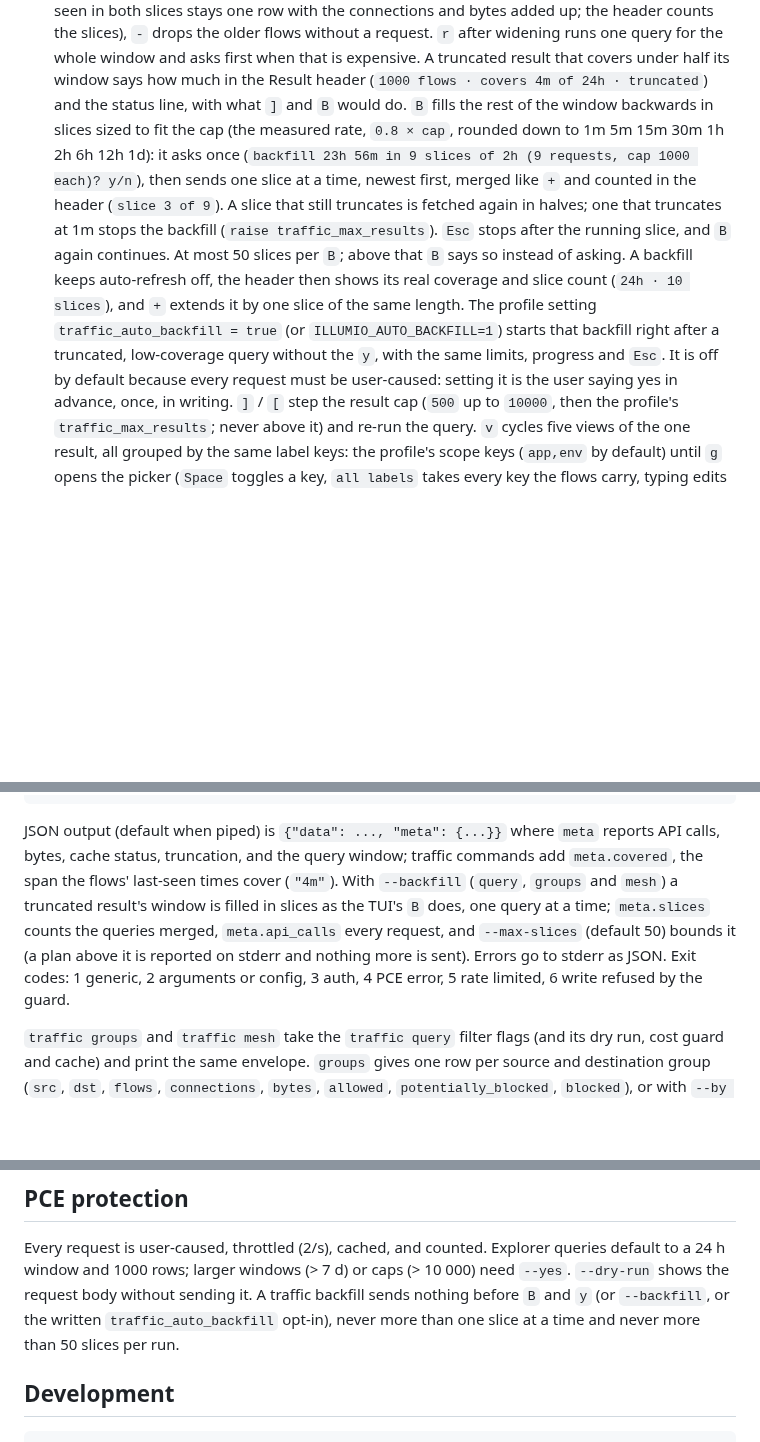
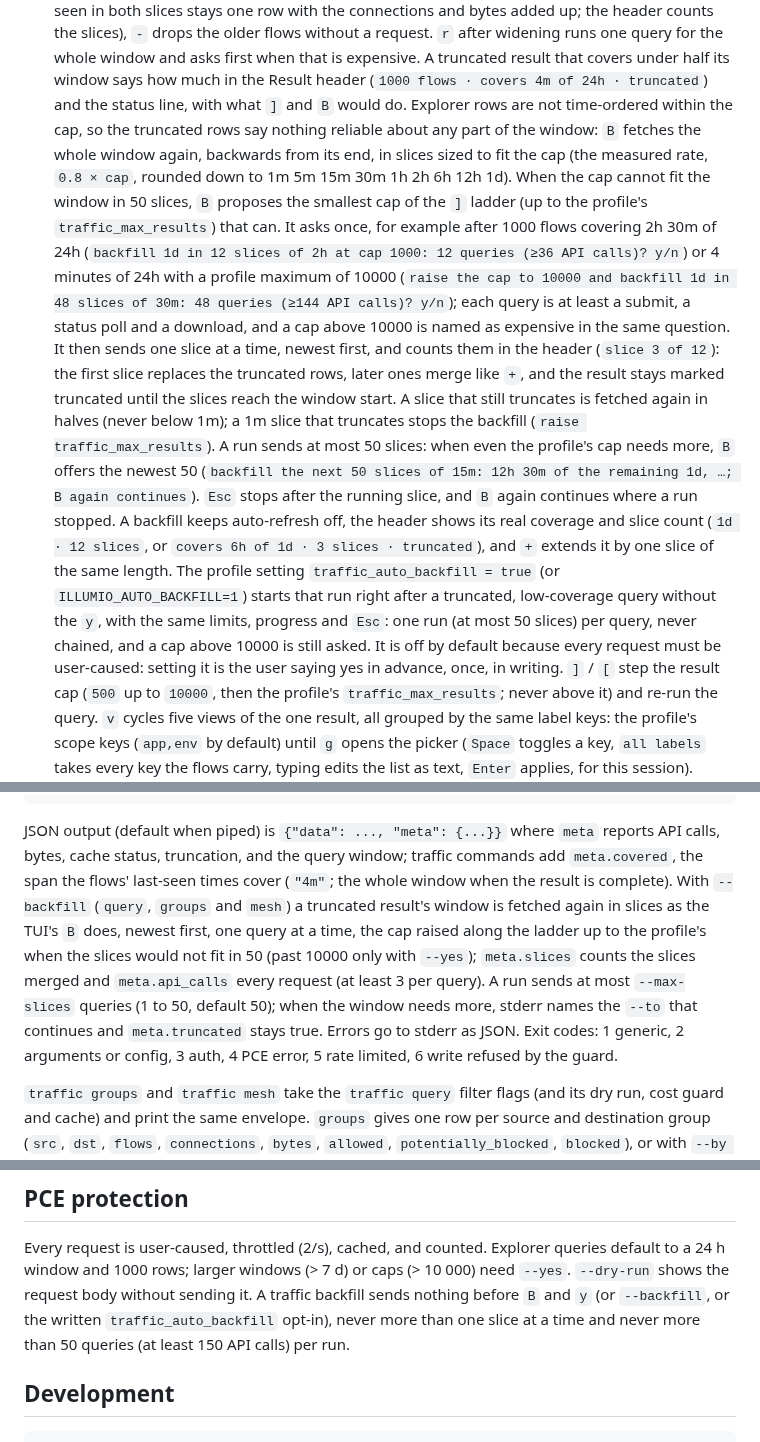
Before and after one commit to alexgoller/illumio-tui, a Markdown page: README.md, 3 parts joined by grey strips. Drawn GitHub-style; blank space fills up the shorter version.

Commit message:
docs: backfill refetches the window, real prompt numbers, batches
Co-Authored-By: Claude Opus 5.5 <noreply@anthropic.com>

```diff
--- a/README.md
+++ b/README.md
@@ -104,18 +104,30 @@ the full tab row (69 columns) the tabs read `Traf`, `Pol`, `Obj`, `Wl`, `Ev`.
   without a request. `r` after widening runs one query for the whole window and asks first
   when that is expensive. A truncated result that covers under half its window says how much
   in the Result header (`1000 flows · covers 4m of 24h · truncated`) and the status line,
-  with what `]` and `B` would do. `B` fills the rest of the window backwards in slices sized to
-  fit the cap (the measured rate, `0.8 × cap`, rounded down to 1m 5m 15m 30m 1h 2h 6h 12h 1d):
-  it asks once (`backfill 23h 56m in 9 slices of 2h (9 requests, cap 1000 each)? y/n`), then
-  sends one slice at a time, newest first, merged like `+` and counted in the header
-  (`slice 3 of 9`). A slice that still truncates is fetched again in halves; one that truncates
-  at 1m stops the backfill (`raise traffic_max_results`). `Esc` stops after the running slice,
-  and `B` again continues. At most 50 slices per `B`; above that `B` says so instead of asking.
-  A backfill keeps auto-refresh off, the header then shows its real coverage and slice count
-  (`24h · 10 slices`), and `+` extends it by one slice of the same length.
+  with what `]` and `B` would do. Explorer rows are not time-ordered within the cap, so the
+  truncated rows say nothing reliable about any part of the window: `B` fetches the whole
+  window again, backwards from its end, in slices sized to fit the cap (the measured rate,
+  `0.8 × cap`, rounded down to 1m 5m 15m 30m 1h 2h 6h 12h 1d). When the cap cannot fit the
+  window in 50 slices, `B` proposes the smallest cap of the `]` ladder (up to the profile's
+  `traffic_max_results`) that can. It asks once, for example after 1000 flows covering 2h 30m
+  of 24h (`backfill 1d in 12 slices of 2h at cap 1000: 12 queries (≥36 API calls)? y/n`) or
+  4 minutes of 24h with a profile maximum of 10000 (`raise the cap to 10000 and backfill 1d in
+  48 slices of 30m: 48 queries (≥144 API calls)? y/n`); each query is at least a submit, a
+  status poll and a download, and a cap above 10000 is named as expensive in the same question.
+  It then sends one slice at a time, newest first, and counts them in the header
+  (`slice 3 of 12`): the first slice replaces the truncated rows, later ones merge like `+`,
+  and the result stays marked truncated until the slices reach the window start. A slice that
+  still truncates is fetched again in halves (never below 1m); a 1m slice that truncates stops
+  the backfill (`raise traffic_max_results`). A run sends at most 50 slices: when even the
+  profile's cap needs more, `B` offers the newest 50 (`backfill the next 50 slices of 15m:
+  12h 30m of the remaining 1d, …; B again continues`). `Esc` stops after the running slice, and
+  `B` again continues where a run stopped. A backfill keeps auto-refresh off, the header shows
+  its real coverage and slice count (`1d · 12 slices`, or `covers 6h of 1d · 3 slices ·
+  truncated`), and `+` extends it by one slice of the same length.
   The profile setting `traffic_auto_backfill = true` (or `ILLUMIO_AUTO_BACKFILL=1`) starts that
-  backfill right after a truncated, low-coverage query without the `y`, with the same limits,
-  progress and `Esc`. It is off by default because every request must be user-caused: setting
+  run right after a truncated, low-coverage query without the `y`, with the same limits,
+  progress and `Esc`: one run (at most 50 slices) per query, never chained, and a cap above
+  10000 is still asked. It is off by default because every request must be user-caused: setting
   it is the user saying yes in advance, once, in writing. `]` / `[` step the result cap (`500` up to `10000`, then the
   profile's `traffic_max_results`; never above it) and re-run the query. `v` cycles five
   views of the one result, all grouped by the same label keys: the profile's scope keys
@@ -214,10 +226,13 @@ the API call and byte counters at all times.
 JSON output (default when piped) is `{"data": ..., "meta": {...}}` where
 `meta` reports API calls, bytes, cache status, truncation, and the query
 window; traffic commands add `meta.covered`, the span the flows' last-seen times cover
-(`"4m"`). With `--backfill` (`query`, `groups` and `mesh`) a truncated result's window is
-filled in slices as the TUI's `B` does, one query at a time; `meta.slices` counts the queries
-merged, `meta.api_calls` every request, and `--max-slices` (default 50) bounds it (a plan
-above it is reported on stderr and nothing more is sent). Errors go to stderr as JSON. Exit codes: 1 generic, 2 arguments or
+(`"4m"`; the whole window when the result is complete). With `--backfill` (`query`, `groups`
+and `mesh`) a truncated result's window is fetched again in slices as the TUI's `B` does,
+newest first, one query at a time, the cap raised along the ladder up to the profile's when
+the slices would not fit in 50 (past 10000 only with `--yes`); `meta.slices` counts the slices
+merged and `meta.api_calls` every request (at least 3 per query). A run sends at most
+`--max-slices` queries (1 to 50, default 50); when the window needs more, stderr names the
+`--to` that continues and `meta.truncated` stays true. Errors go to stderr as JSON. Exit codes: 1 generic, 2 arguments or
 config, 3 auth, 4 PCE error, 5 rate limited, 6 write refused by the guard.
 
 `traffic groups` and `traffic mesh` take the `traffic query` filter flags (and its dry run,
@@ -543,7 +558,7 @@ Explorer queries default to a 24 h window and 1000 rows; larger windows
 (> 7 d) or caps (> 10 000) need `--yes`. `--dry-run` shows the request
 body without sending it. A traffic backfill sends nothing before `B` and `y` (or
 `--backfill`, or the written `traffic_auto_backfill` opt-in), never more than one slice at a
-time and never more than 50 slices per run.
+time and never more than 50 queries (at least 150 API calls) per run.
 
 ## Development
 
```
Also changed, not shown: docs/architecture.md (+2 -1 lines).
